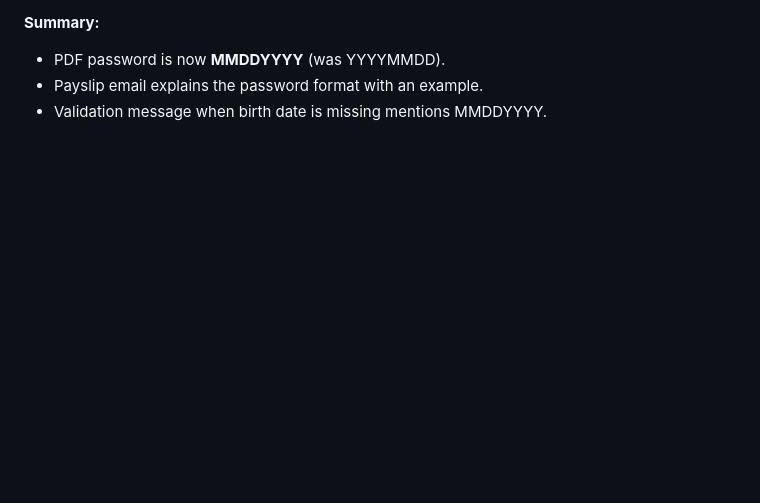
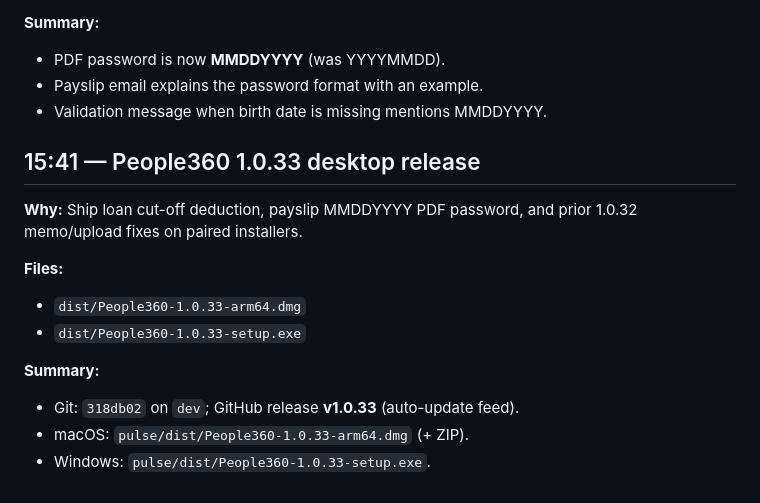
Before and after one commit to kenjiex01/pulse, a Markdown page: docs/changelog/2026-10-15.md, the part around the change. GitHub-like rendering; blank space fills up the shorter version.

Commit message:
Log People360 1.0.33 desktop installers.
Co-authored-by: Cursor <cursoragent@cursor.com>

```diff
--- a/docs/changelog/2026-10-15.md
+++ b/docs/changelog/2026-10-15.md
@@ -239,3 +239,16 @@
 - PDF password is now **MMDDYYYY** (was YYYYMMDD).
 - Payslip email explains the password format with an example.
 - Validation message when birth date is missing mentions MMDDYYYY.
+
+## 15:41 — People360 1.0.33 desktop release
+
+**Why:** Ship loan cut-off deduction, payslip MMDDYYYY PDF password, and prior 1.0.32 memo/upload fixes on paired installers.
+
+**Files:**
+- `dist/People360-1.0.33-arm64.dmg`
+- `dist/People360-1.0.33-setup.exe`
+
+**Summary:**
+- Git: `318db02` on `dev`; GitHub release **v1.0.33** (auto-update feed).
+- macOS: `pulse/dist/People360-1.0.33-arm64.dmg` (+ ZIP).
+- Windows: `pulse/dist/People360-1.0.33-setup.exe`.
```
